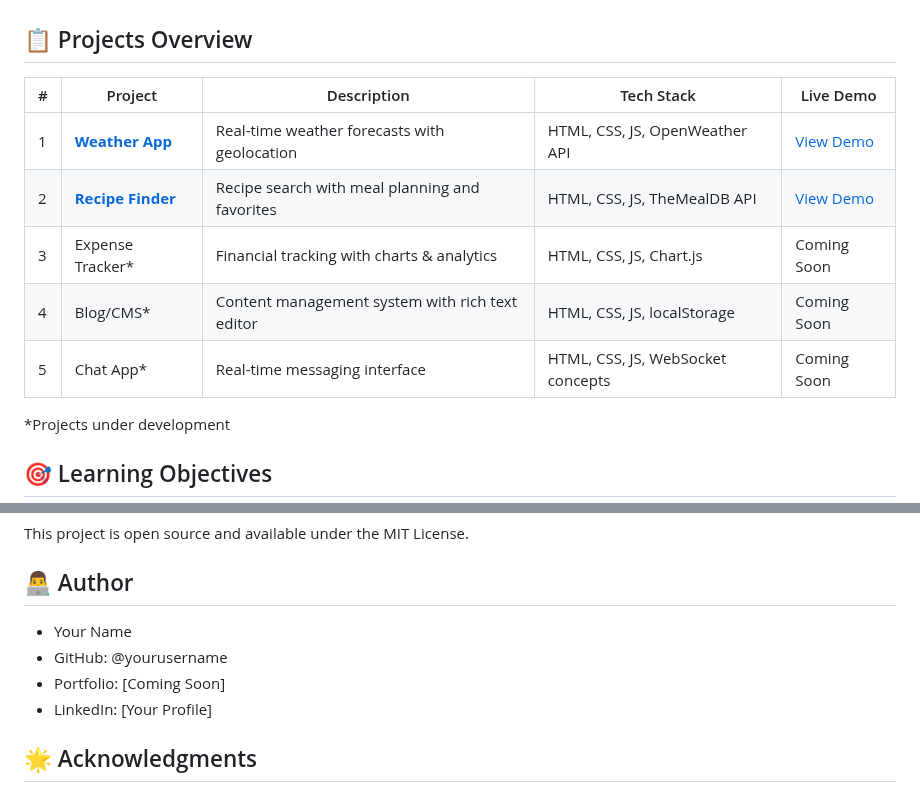
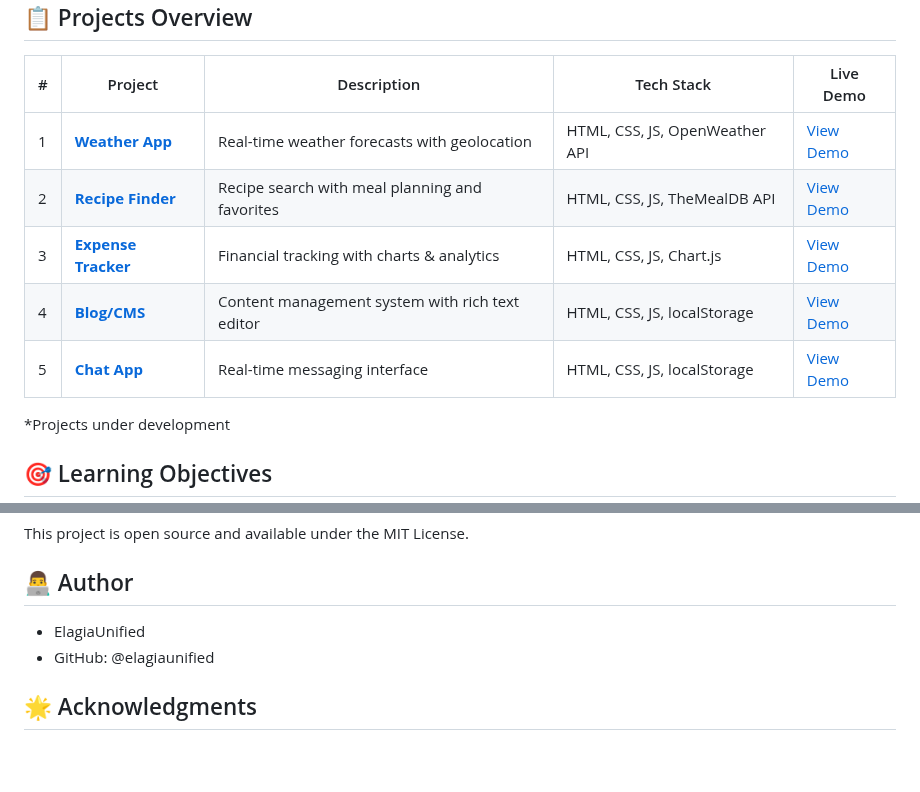
Before and after one commit to elagiaunified/intermediate-projects, a Markdown page: README.md, 2 parts joined by grey strips. GitHub-like rendering; blank space fills up the shorter version.

```diff
--- a/README.md
+++ b/README.md
@@ -8,9 +8,9 @@ A collection of intermediate-level web applications that demonstrate advanced Ja
 |---|---------|-------------|------------|-----------|
 | 1 | [**Weather App**](/weather-app/) | Real-time weather forecasts with geolocation | HTML, CSS, JS, OpenWeather API | [View Demo](https://elagiaunified.github.io/intermediate-projects/weather-app/) |
 | 2 | [**Recipe Finder**](/recipe-finder/) | Recipe search with meal planning and favorites | HTML, CSS, JS, TheMealDB API | [View Demo](https://elagiaunified.github.io/intermediate-projects/recipe-finder/) |
-| 3 | Expense Tracker* | Financial tracking with charts & analytics | HTML, CSS, JS, Chart.js | Coming Soon |
-| 4 | Blog/CMS* | Content management system with rich text editor | HTML, CSS, JS, localStorage | Coming Soon |
-| 5 | Chat App* | Real-time messaging interface | HTML, CSS, JS, WebSocket concepts | Coming Soon |
+| 3 | [**Expense Tracker**](/expense-tracker/) | Financial tracking with charts & analytics | HTML, CSS, JS, Chart.js | [View Demo](https://elagiaunified.github.io/intermediate-projects/expense-tracker/) |
+| 4 | [**Blog/CMS**](/blog-cms/) | Content management system with rich text editor | HTML, CSS, JS, localStorage | [View Demo](https://elagiaunified.github.io/intermediate-projects/blog-cms/) |
+| 5 | [**Chat App**](/chat-app/) | Real-time messaging interface | HTML, CSS, JS, localStorage | [View Demo](https://elagiaunified.github.io/intermediate-projects/chat-app/) |
 
 *Projects under development
 
@@ -148,10 +148,8 @@ git push origin feature/amazing-feature
 This project is open source and available under the MIT License.
 
 ## 👨‍💻 Author
-- Your Name
-- GitHub: @yourusername
-- Portfolio: [Coming Soon]
-- LinkedIn: [Your Profile]
+- ElagiaUnified
+- GitHub: @elagiaunified
 
 ## 🌟 Acknowledgments
 - OpenWeatherMap for weather data API
```
